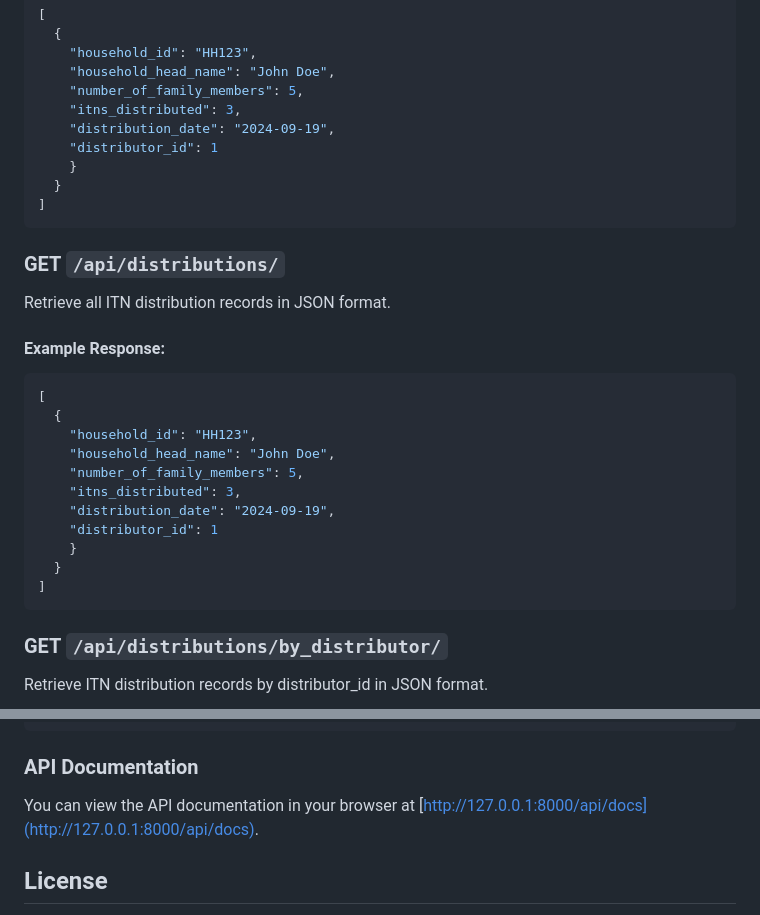
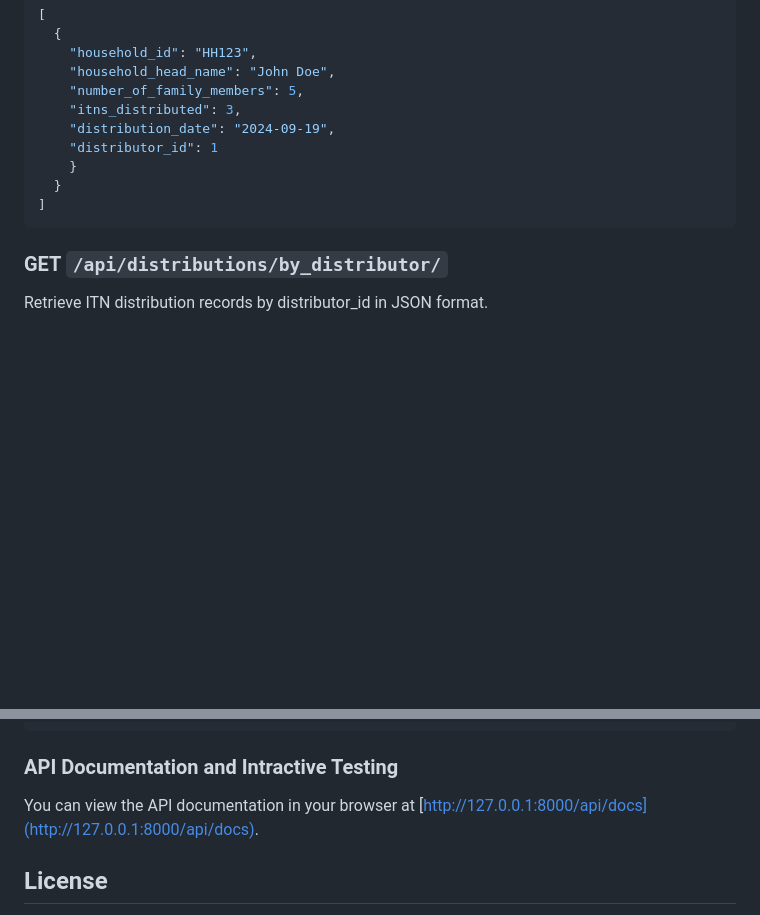
Before and after one commit to Bgumel/CRS-ITN, a Markdown page: README.md, 2 parts joined by grey strips. Rendered like a GitHub page; blank space fills up the shorter version.

````diff
--- a/README.md
+++ b/README.md
@@ -112,24 +112,6 @@ Retrieve all ITN distribution records in JSON format.
   }
 ]
 ```
-### **GET** `/api/distributions/`
-
-Retrieve all ITN distribution records in JSON format.
-
-#### Example Response:
-```json
-[
-  {
-    "household_id": "HH123",
-    "household_head_name": "John Doe",
-    "number_of_family_members": 5,
-    "itns_distributed": 3,
-    "distribution_date": "2024-09-19",
-    "distributor_id": 1
-    }
-  }
-]
-```
 ### **GET** `/api/distributions/by_distributor/`
 
 Retrieve  ITN distribution records by distributor_id in JSON format.
@@ -157,7 +139,7 @@ Retrieve  ITN distribution records by distributor_id in JSON format.
 ```
 
 
-### API Documentation
+### API Documentation and Intractive Testing
 
 You can view the API documentation in your browser at [http://127.0.0.1:8000/api/docs](http://127.0.0.1:8000/api/docs).
 
````
